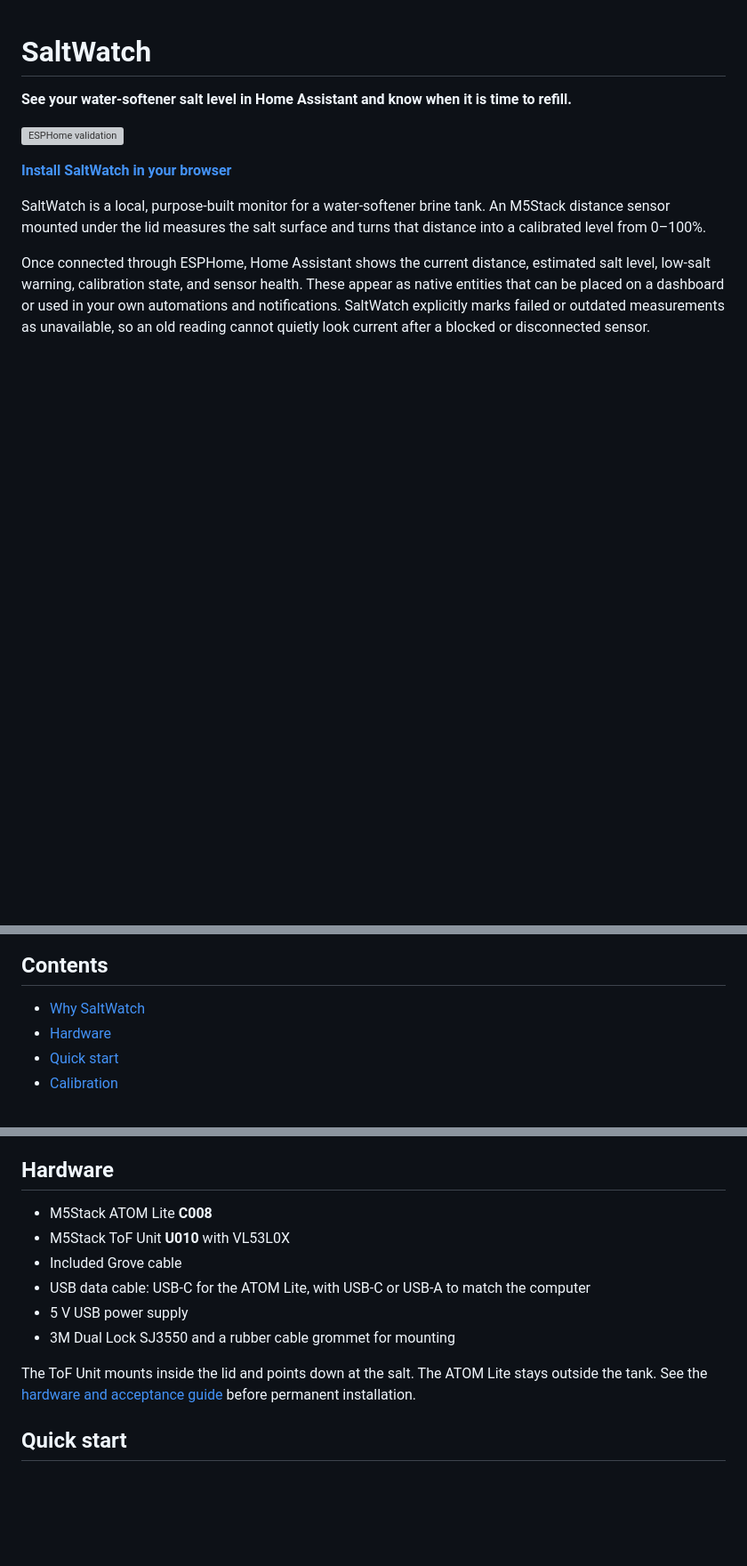
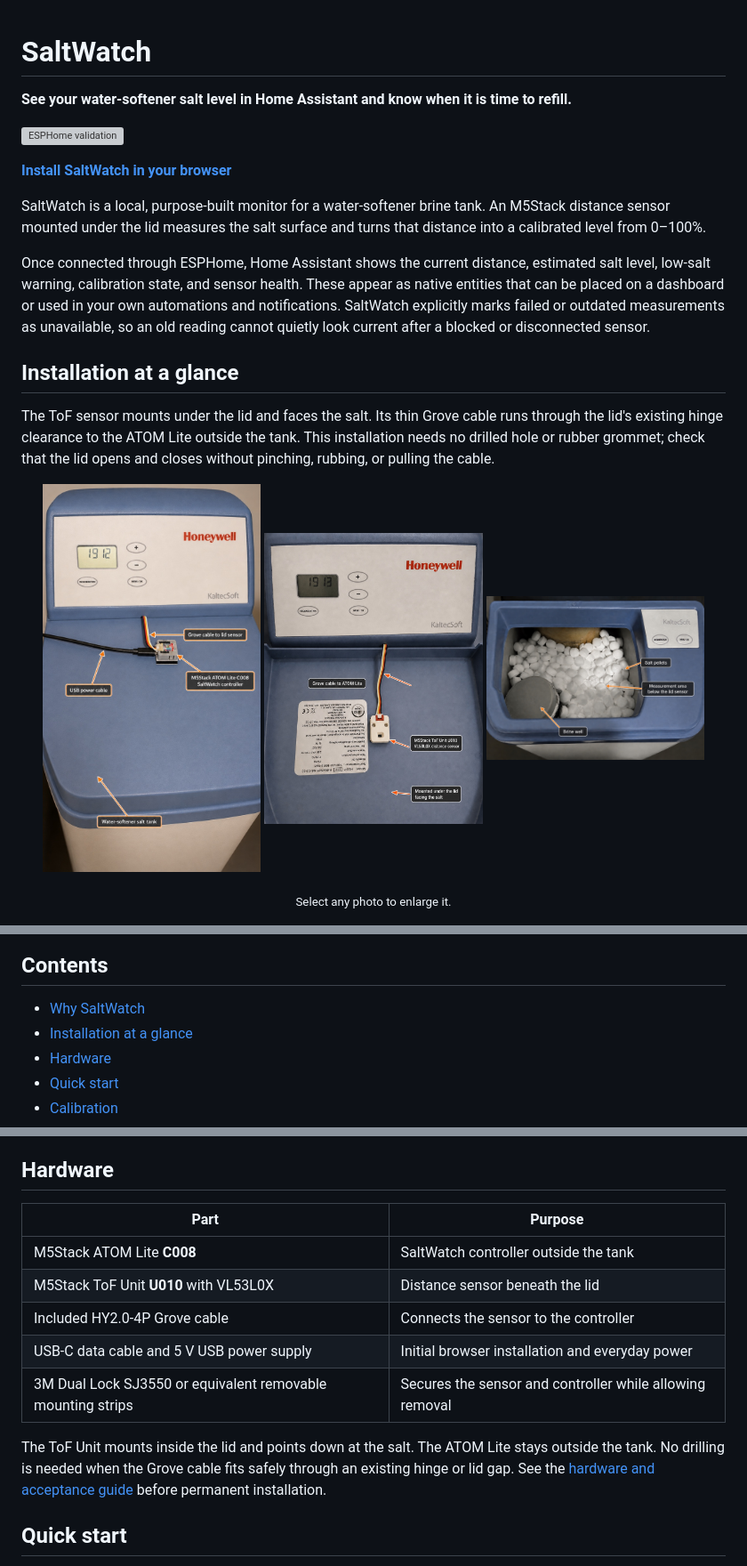
Before and after one commit to thomasgregg/saltwatch, a Markdown page: README.md, 3 parts joined by grey strips. Shown: that part at 89% size. GitHub-like rendering; pictures changed too: docs/images/saltwatch-installation-overview.jpg (added), docs/images/saltwatch-lid-sensor.jpg (added), docs/images/saltwatch-tank-interior.jpg (added); blank space fills up the shorter version; grey boxes are pictures that could not be loaded.

Commit message:
docs: add annotated installation guide

```diff
--- a/README.md
+++ b/README.md
@@ -19,6 +19,21 @@ SaltWatch explicitly marks failed or outdated measurements as unavailable, so
 an old reading cannot quietly look current after a blocked or disconnected
 sensor.
 
+## Installation at a glance
+
+The ToF sensor mounts under the lid and faces the salt. Its thin Grove cable
+runs through the lid's existing hinge clearance to the ATOM Lite outside the
+tank. This installation needs no drilled hole or rubber grommet; check that the
+lid opens and closes without pinching, rubbing, or pulling the cable.
+
+<p align="center">
+  <a href="https://raw.githubusercontent.com/thomasgregg/saltwatch/main/docs/images/saltwatch-installation-overview.jpg"><img src="https://raw.githubusercontent.com/thomasgregg/saltwatch/main/docs/images/saltwatch-installation-overview.jpg" alt="Complete SaltWatch installation with the external ATOM Lite controller, USB power cable, Grove cable, and salt tank labelled" width="31%"></a>
+  <a href="https://raw.githubusercontent.com/thomasgregg/saltwatch/main/docs/images/saltwatch-lid-sensor.jpg"><img src="https://raw.githubusercontent.com/thomasgregg/saltwatch/main/docs/images/saltwatch-lid-sensor.jpg" alt="M5Stack ToF distance sensor mounted beneath the tank lid with its Grove cable labelled" width="31%"></a>
+  <a href="https://raw.githubusercontent.com/thomasgregg/saltwatch/main/docs/images/saltwatch-tank-interior.jpg"><img src="https://raw.githubusercontent.com/thomasgregg/saltwatch/main/docs/images/saltwatch-tank-interior.jpg" alt="Inside the water-softener tank with the salt pellets, brine well, and sensor measurement area labelled" width="31%"></a>
+</p>
+
+<p align="center"><sub>Select any photo to enlarge it.</sub></p>
+
 <p align="center">
   <a href="https://github.com/thomasgregg/saltwatch-card">
     <img src="docs/images/saltwatch-card.png" alt="SaltWatch Card showing the current salt level, forecast, health status, and low-salt threshold in Home Assistant" width="100%">
@@ -35,6 +50,7 @@ dashboard setup.
 ## Contents
 
 - [Why SaltWatch](#why-saltwatch)
+- [Installation at a glance](#installation-at-a-glance)
 - [Hardware](#hardware)
 - [Quick start](#quick-start)
 - [Calibration](#calibration)
@@ -67,17 +83,18 @@ restarts, and never overrides measurement or fault safety.
 
 ## Hardware
 
-- M5Stack ATOM Lite **C008**
-- M5Stack ToF Unit **U010** with VL53L0X
-- Included Grove cable
-- USB data cable: USB-C for the ATOM Lite, with USB-C or USB-A to match the
-  computer
-- 5 V USB power supply
-- 3M Dual Lock SJ3550 and a rubber cable grommet for mounting
+| Part | Purpose |
+| --- | --- |
+| M5Stack ATOM Lite **C008** | SaltWatch controller outside the tank |
+| M5Stack ToF Unit **U010** with VL53L0X | Distance sensor beneath the lid |
+| Included HY2.0-4P Grove cable | Connects the sensor to the controller |
+| USB-C data cable and 5 V USB power supply | Initial browser installation and everyday power |
+| 3M Dual Lock SJ3550 or equivalent removable mounting strips | Secures the sensor and controller while allowing removal |
 
 The ToF Unit mounts inside the lid and points down at the salt. The ATOM Lite
-stays outside the tank. See the [hardware and acceptance guide](docs/hardware.md)
-before permanent installation.
+stays outside the tank. No drilling is needed when the Grove cable fits safely
+through an existing hinge or lid gap. See the
+[hardware and acceptance guide](docs/hardware.md) before permanent installation.
 
 ## Quick start
 
```
Also changed, not shown: CHANGELOG.md (+4 -0 lines), docs/hardware.md (+14 -11 lines).
